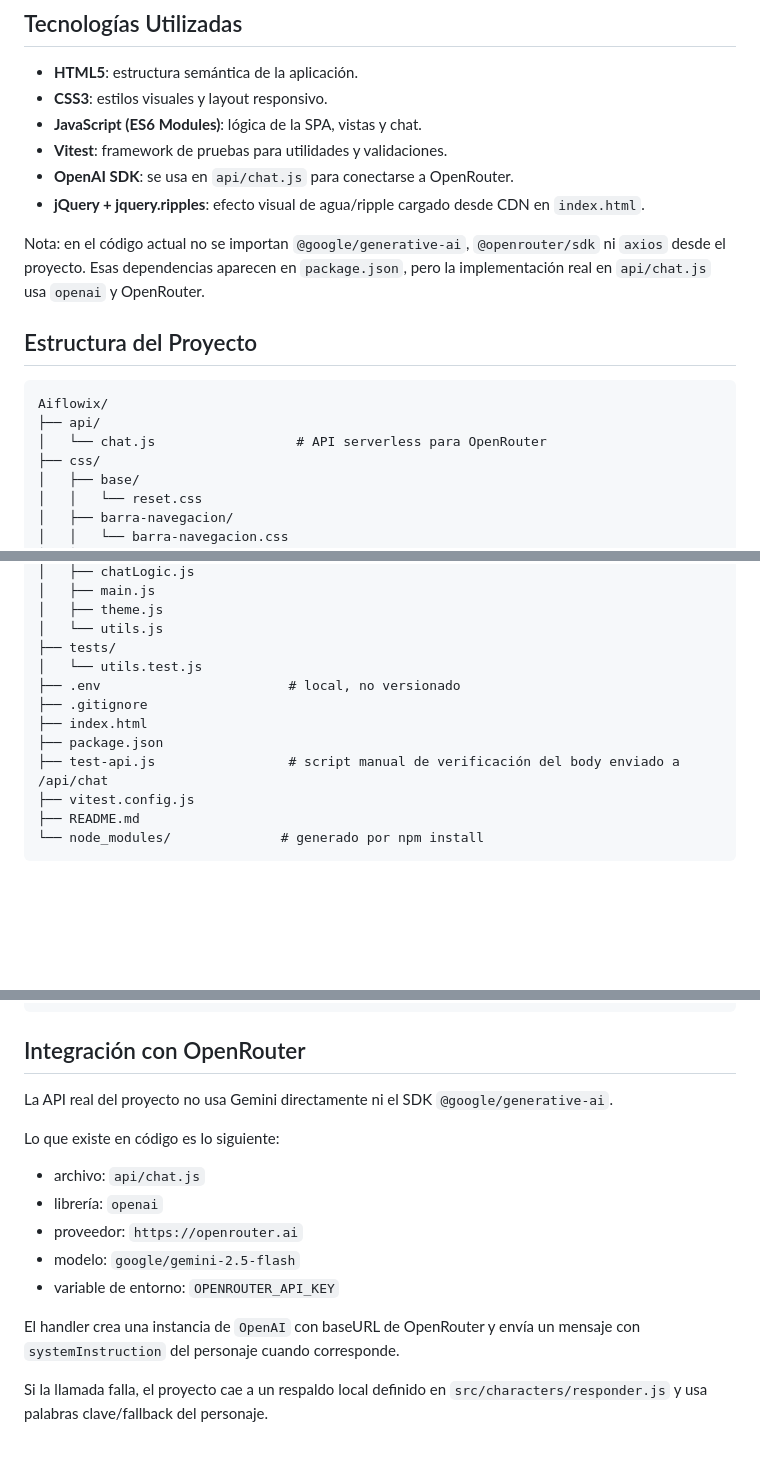
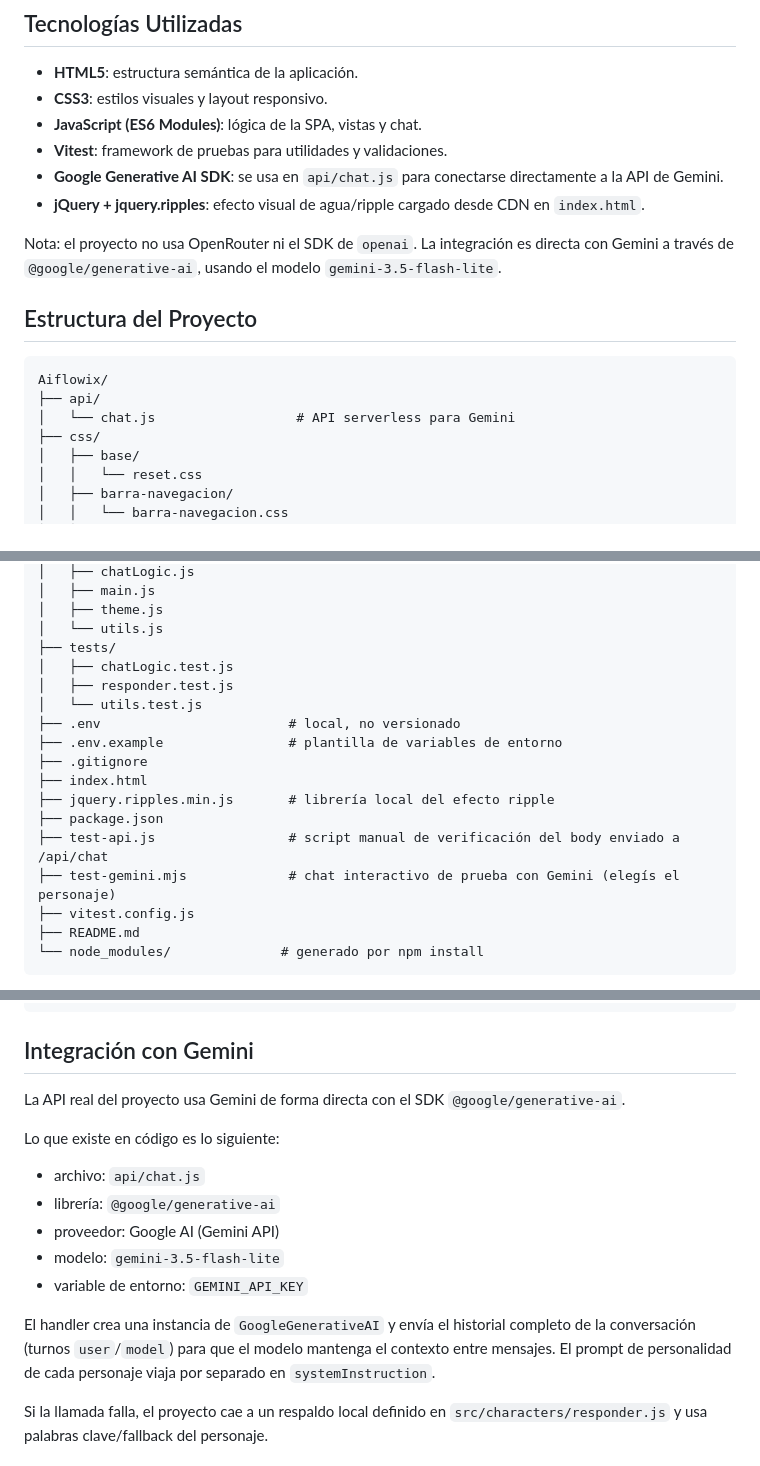
Before and after one commit to guillermocely/proyectoM3_GuillermoCely, a Markdown page: README.md, 3 parts joined by grey strips. GitHub-like rendering; blank space fills up the shorter version.

````diff
--- a/README.md
+++ b/README.md
@@ -12,17 +12,17 @@ Aiflowix es una aplicación web de chat interactivo con personajes ficticios y u
 - **CSS3**: estilos visuales y layout responsivo.
 - **JavaScript (ES6 Modules)**: lógica de la SPA, vistas y chat.
 - **Vitest**: framework de pruebas para utilidades y validaciones.
-- **OpenAI SDK**: se usa en `api/chat.js` para conectarse a OpenRouter.
+- **Google Generative AI SDK**: se usa en `api/chat.js` para conectarse directamente a la API de Gemini.
 - **jQuery + jquery.ripples**: efecto visual de agua/ripple cargado desde CDN en `index.html`.
 
-Nota: en el código actual no se importan `@google/generative-ai`, `@openrouter/sdk` ni `axios` desde el proyecto. Esas dependencias aparecen en `package.json`, pero la implementación real en `api/chat.js` usa `openai` y OpenRouter.
+Nota: el proyecto no usa OpenRouter ni el SDK de `openai`. La integración es directa con Gemini a través de `@google/generative-ai`, usando el modelo `gemini-3.5-flash-lite`.
 
 ## Estructura del Proyecto
 
 ```text
 Aiflowix/
 ├── api/
-│   └── chat.js                  # API serverless para OpenRouter
+│   └── chat.js                  # API serverless para Gemini
 ├── css/
 │   ├── base/
 │   │   └── reset.css
@@ -67,12 +67,17 @@ Aiflowix/
 │   ├── theme.js
 │   └── utils.js
 ├── tests/
+│   ├── chatLogic.test.js
+│   ├── responder.test.js
 │   └── utils.test.js
 ├── .env                        # local, no versionado
+├── .env.example                # plantilla de variables de entorno
 ├── .gitignore
 ├── index.html
+├── jquery.ripples.min.js       # librería local del efecto ripple
 ├── package.json
 ├── test-api.js                 # script manual de verificación del body enviado a /api/chat
+├── test-gemini.mjs             # chat interactivo de prueba con Gemini (elegís el personaje)
 ├── vitest.config.js
 ├── README.md
 └── node_modules/              # generado por npm install
@@ -197,19 +241,19 @@ El frontend llama al endpoint `/api/chat` desde `src/chatLogic.js`.
 }
 ```
 
-## Integración con OpenRouter
+## Integración con Gemini
 
-La API real del proyecto no usa Gemini directamente ni el SDK `@google/generative-ai`.
+La API real del proyecto usa Gemini de forma directa con el SDK `@google/generative-ai`.
 
 Lo que existe en código es lo siguiente:
 
 - archivo: `api/chat.js`
-- librería: `openai`
-- proveedor: `https://openrouter.ai`
-- modelo: `google/gemini-2.5-flash`
-- variable de entorno: `OPENROUTER_API_KEY`
+- librería: `@google/generative-ai`
+- proveedor: Google AI (Gemini API)
+- modelo: `gemini-3.5-flash-lite`
+- variable de entorno: `GEMINI_API_KEY`
 
-El handler crea una instancia de `OpenAI` con baseURL de OpenRouter y envía un mensaje con `systemInstruction` del personaje cuando corresponde.
+El handler crea una instancia de `GoogleGenerativeAI` y envía el historial completo de la conversación (turnos `user`/`model`) para que el modelo mantenga el contexto entre mensajes. El prompt de personalidad de cada personaje viaja por separado en `systemInstruction`.
 
 Si la llamada falla, el proyecto cae a un respaldo local definido en `src/characters/responder.js` y usa palabras clave/fallback del personaje.
 
````
Also changed, not shown: other parts of README.md (+92 -19 lines).
